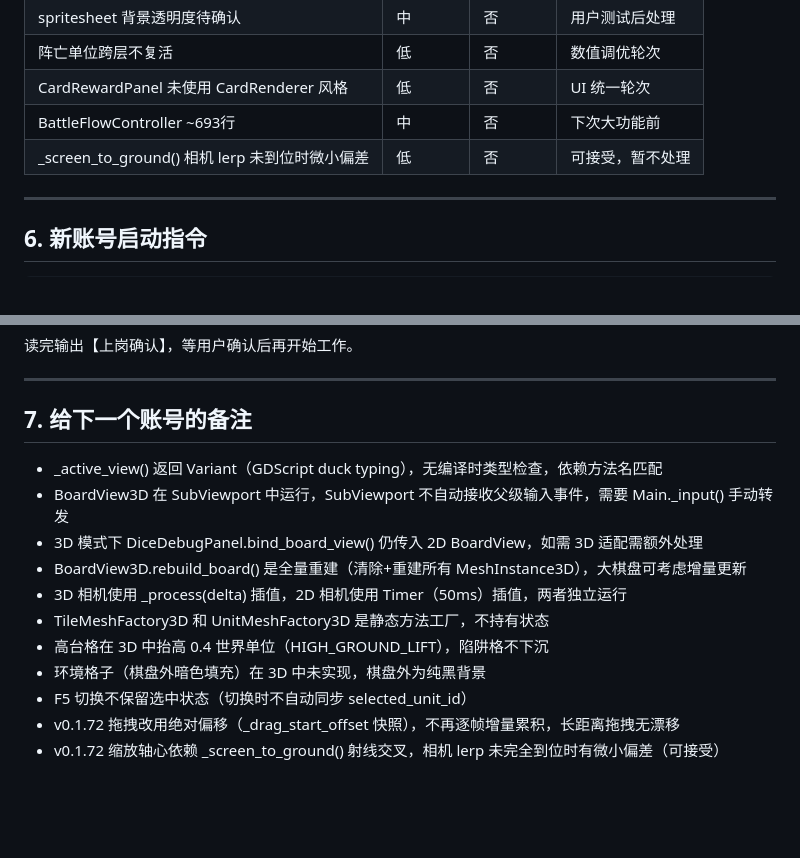
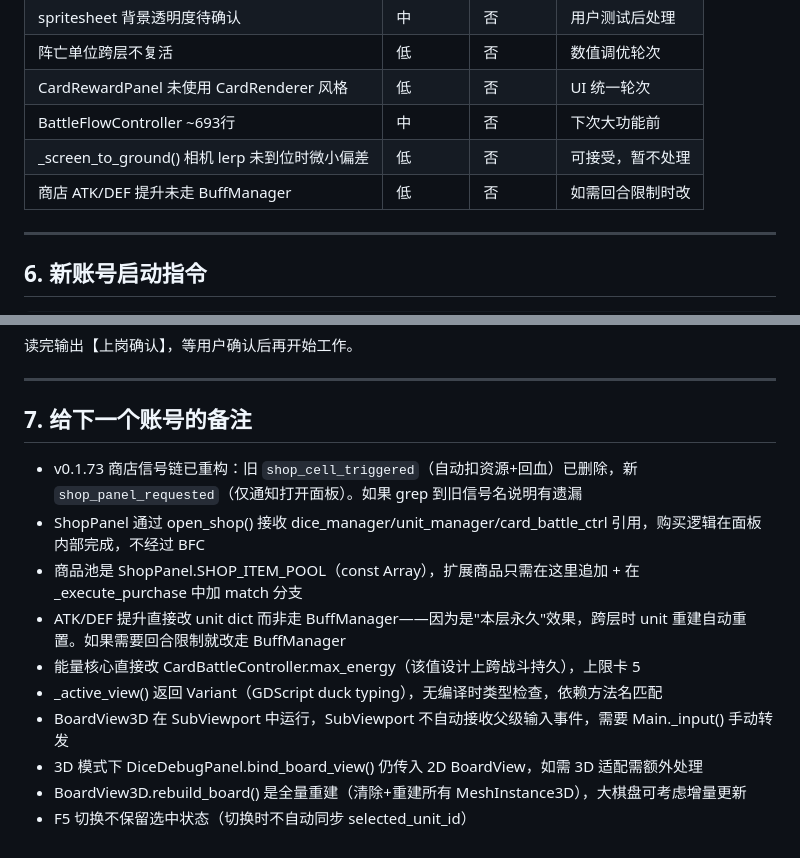
Before and after one commit to 9G420/CyberTao8, a Markdown page: CyberTao_Dice_Beast_Protocol/Logs/Handoff_Package_latest.md, 2 parts joined by grey strips. Rendered like a GitHub page; blank space fills up the shorter version.

```diff
--- a/CyberTao_Dice_Beast_Protocol/Logs/Handoff_Package_latest.md
+++ b/CyberTao_Dice_Beast_Protocol/Logs/Handoff_Package_latest.md
@@ -77,6 +79,7 @@ v0.1.72 完成 3D 交互手感修复：拖拽即时响应（绝对偏移计算
 | CardRewardPanel 未使用 CardRenderer 风格 | 低 | 否 | UI 统一轮次 |
 | BattleFlowController ~693行 | 中 | 否 | 下次大功能前 |
 | _screen_to_ground() 相机 lerp 未到位时微小偏差 | 低 | 否 | 可接受，暂不处理 |
+| 商店 ATK/DEF 提升未走 BuffManager | 低 | 否 | 如需回合限制时改 |
 
 ---
 
@@ -101,14 +104,13 @@ git pull origin codex/dice-beast-protocol
 
 ## 7. 给下一个账号的备注
 
+- v0.1.73 商店信号链已重构：旧 `shop_cell_triggered`（自动扣资源+回血）已删除，新 `shop_panel_requested`（仅通知打开面板）。如果 grep 到旧信号名说明有遗漏
+- ShopPanel 通过 open_shop() 接收 dice_manager/unit_manager/card_battle_ctrl 引用，购买逻辑在面板内部完成，不经过 BFC
+- 商品池是 ShopPanel.SHOP_ITEM_POOL（const Array），扩展商品只需在这里追加 + 在 _execute_purchase 中加 match 分支
+- ATK/DEF 提升直接改 unit dict 而非走 BuffManager——因为是"本层永久"效果，跨层时 unit 重建自动重置。如果需要回合限制就改走 BuffManager
+- 能量核心直接改 CardBattleController.max_energy（该值设计上跨战斗持久），上限卡 5
 - _active_view() 返回 Variant（GDScript duck typing），无编译时类型检查，依赖方法名匹配
 - BoardView3D 在 SubViewport 中运行，SubViewport 不自动接收父级输入事件，需要 Main._input() 手动转发
 - 3D 模式下 DiceDebugPanel.bind_board_view() 仍传入 2D BoardView，如需 3D 适配需额外处理
 - BoardView3D.rebuild_board() 是全量重建（清除+重建所有 MeshInstance3D），大棋盘可考虑增量更新
-- 3D 相机使用 _process(delta) 插值，2D 相机使用 Timer（50ms）插值，两者独立运行
-- TileMeshFactory3D 和 UnitMeshFactory3D 是静态方法工厂，不持有状态
-- 高台格在 3D 中抬高 0.4 世界单位（HIGH_GROUND_LIFT），陷阱格不下沉
-- 环境格子（棋盘外暗色填充）在 3D 中未实现，棋盘外为纯黑背景
 - F5 切换不保留选中状态（切换时不自动同步 selected_unit_id）
-- v0.1.72 拖拽改用绝对偏移（_drag_start_offset 快照），不再逐帧增量累积，长距离拖拽无漂移
-- v0.1.72 缩放轴心依赖 _screen_to_ground() 射线交叉，相机 lerp 未完全到位时有微小偏差（可接受）
```
Also changed, not shown: other parts of CyberTao_Dice_Beast_Protocol/Logs/Handoff_Package_latest.md (+27 -25 lines).
